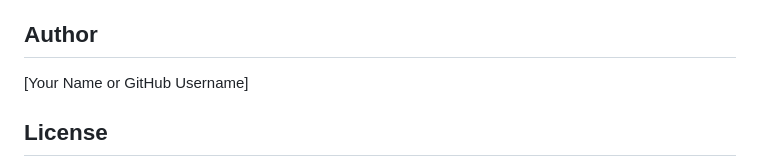
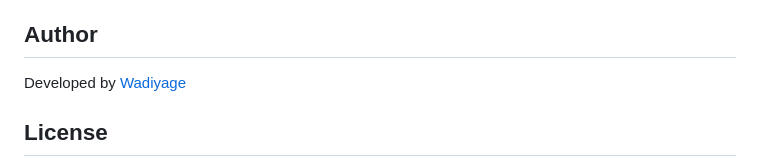
Before and after one commit to wadiyage/day-of-week-finder, a Markdown page: README.md, the part around the change. Drawn GitHub-style.

Commit message:
Update README.md
docs: update author section in README

```diff
--- a/README.md
+++ b/README.md
@@ -73,7 +73,7 @@ Works in modern browsers (Chrome, Edge, Firefox, Safari). The project uses stand
 
 ## Author
 
-[Your Name or GitHub Username]
+Developed by [Wadiyage](https://github.com/wadiyage)
 
 ## License
 
```
